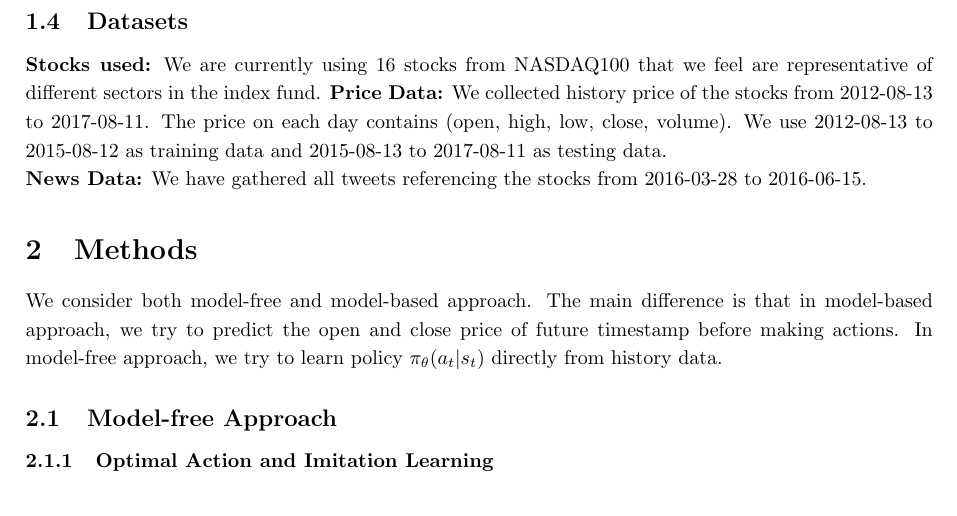
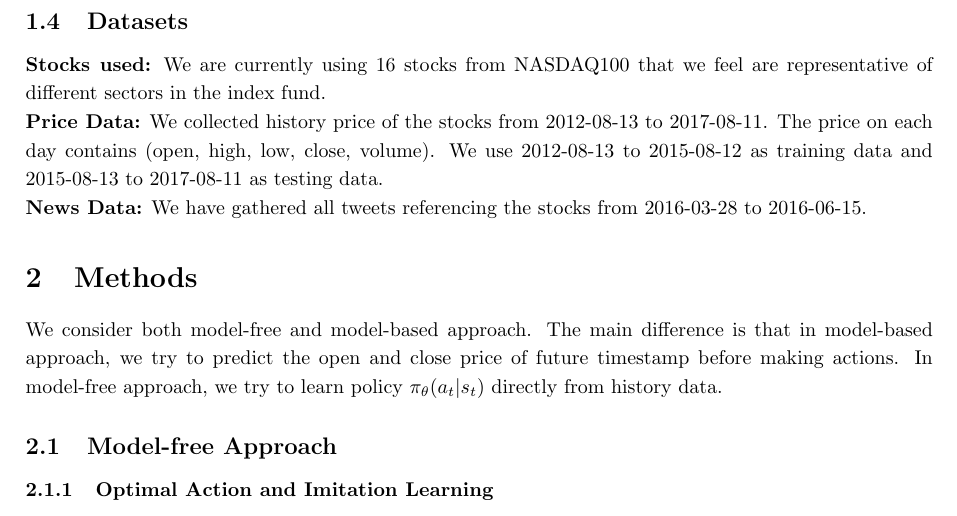
Before and after one commit to vermouth1992/drl-portfolio-management, a LaTeX document (proposal/cs599_proposal.tex): part of page 3 of 3, cut so that both start at the same text. Compiled offline with pdfLaTeX.

Commit message:
upload proposal

```diff
--- a/proposal/cs599_proposal.tex
+++ b/proposal/cs599_proposal.tex
@@ -95,7 +95,7 @@
 
     \subsection{Datasets}
     \textbf{Stocks used:}
-    We are currently using 16 stocks from NASDAQ100 that we feel are representative of different sectors in the index fund.
+    We are currently using 16 stocks from NASDAQ100 that we feel are representative of different sectors in the index fund. \\
     \textbf{Price Data:}
     We collected history price of the stocks from 2012-08-13 to 2017-08-11. The price on each day contains (open, high, low, close, volume). We use 2012-08-13 to 2015-08-12 as training data and 2015-08-13 to 2017-08-11 as testing data.\\
     \textbf{News Data:}
```
Also changed, not shown: proposal/out/cs599_proposal.pdf.
